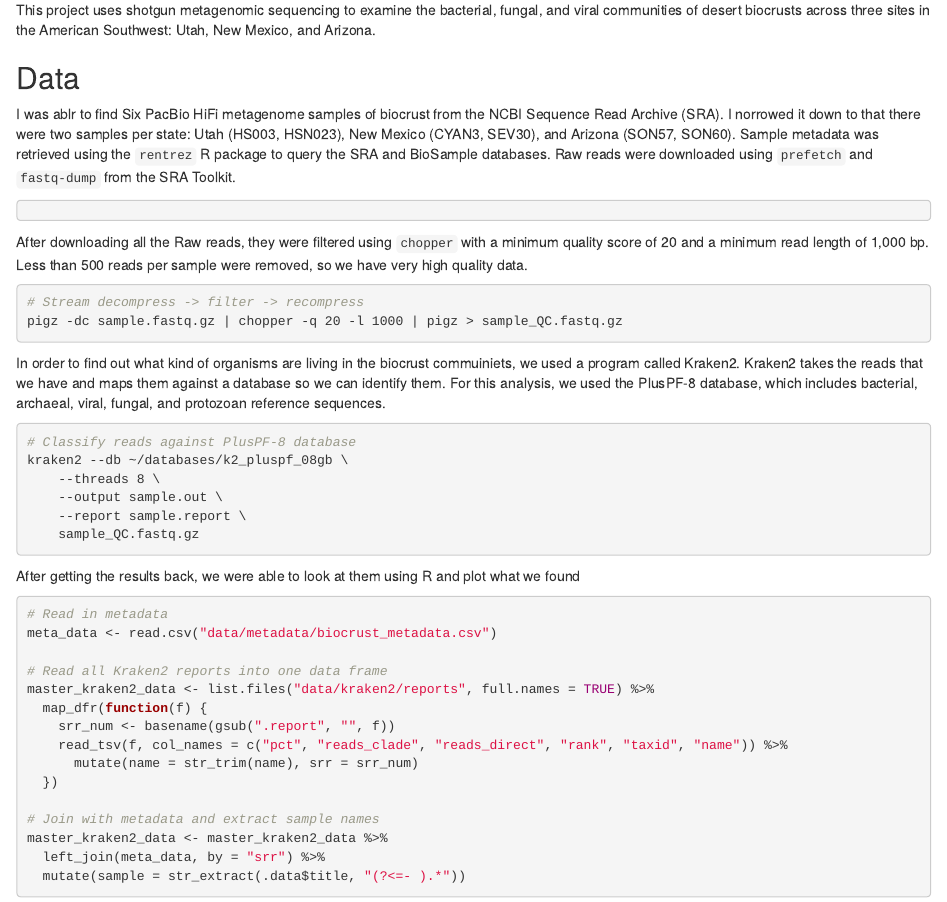
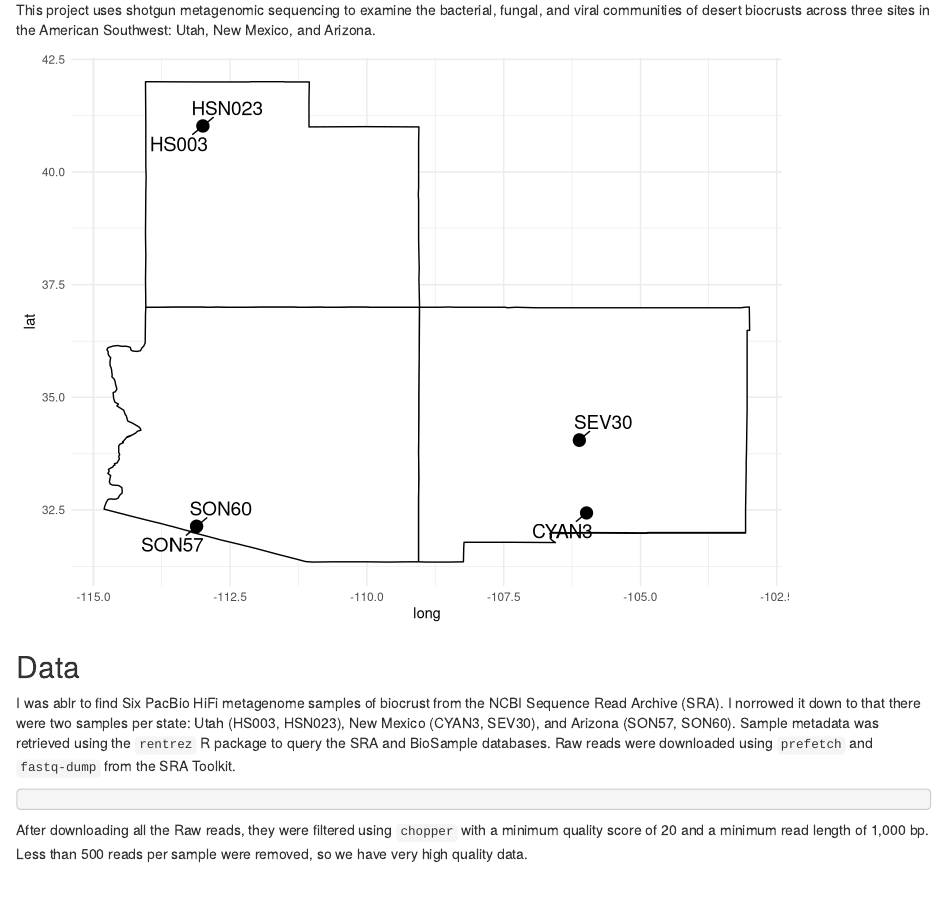
Before and after one commit to andrewbudge/biocrust_metagenomics, an R Markdown document (biocrust_metagenomics.Rmd): the page in a window 1100 px wide, from 360 px down. Rendered offline with R 4.5, knitr and Pandoc, with nearby package versions; code that draws random numbers runs with fixed seeds of ours; some code elsewhere in the file could not run offline.

Commit message:
updated with data

````diff
--- a/biocrust_metagenomics.Rmd
+++ b/biocrust_metagenomics.Rmd
@@ -21,6 +21,33 @@ Biological soil crusts (biocrusts) are communities of living organisms that form
 Biocrusts play a key ecological role in desert ecosystems. The organisms within them carry out key biological functions, including nitrogen and carbon fixation. They also influence the physical properties of the soil, affecting albedo, surface stabilization, and the retention of water and nutrients. These crusts, while playing such an important role, are also fragile can be easily damaged by grazing, fire, and human activity and take a long time to heal.
 
 This project uses shotgun metagenomic sequencing to examine the bacterial, fungal, and viral communities of desert biocrusts across three sites in the American Southwest: Utah, New Mexico, and Arizona.
+
+```{r sample-map, fig.width=8, fig.height=6}
+library(maps)
+library(ggrepel)
+
+meta_data <- read.csv("data/metadata/biocrust_metadata.csv")
+
+map_info <- meta_data %>%
+  separate(lat_lon, into = c("lat", "lon"), sep = " N ") %>%
+  mutate(
+    lat = as.numeric(lat),
+    lon = -parse_number(lon),
+    sample = str_extract(title, "(?<=- ).*")
+  ) %>%
+  select(sample, lat, lon)
+
+us_map <- map_data("state") %>%
+  filter(region %in% c("utah", "arizona", "new mexico"))
+
+ggplot() +
+  geom_polygon(data = us_map, aes(x = long, y = lat, group = group),
+                fill = "white", color = "black") +
+  geom_point(data = map_info, aes(x = lon, y = lat), size = 4) +
+  geom_text_repel(data = map_info, aes(x = lon, y = lat, label = sample),
+                  size = 5, box.padding = .5) +
+  theme_minimal()
+```
 
 ## Data
 
````
Also changed, not shown: scripts/gene_annotation_analysis.R (+1 -1 lines), biocrust_metagenomics.html.
